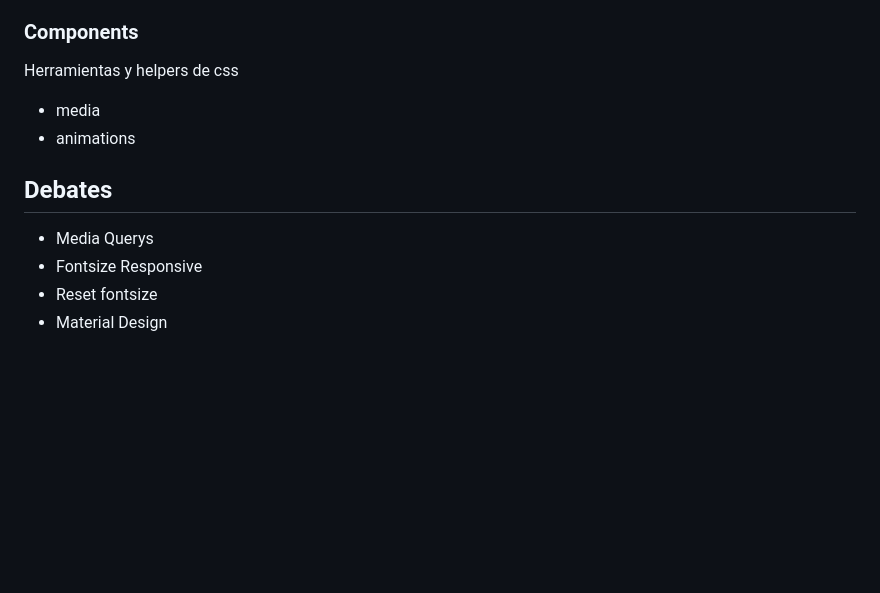
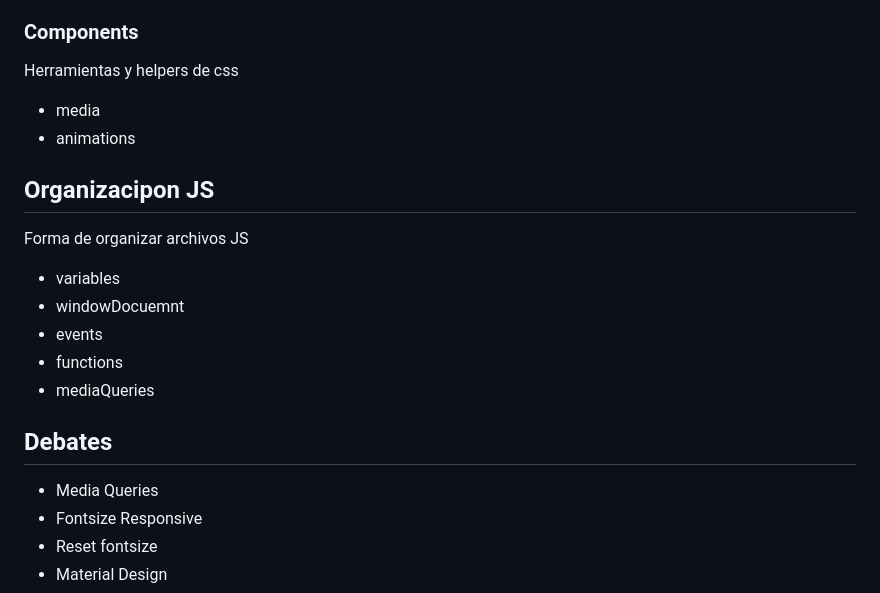
Before and after one commit to AlexanderHOB/NibbleFrame, a Markdown page: single-page/README.md, the part around the change. GitHub-like rendering; blank space fills up the shorter version.

Commit message:
single page v0.7

```diff
--- a/single-page/README.md
+++ b/single-page/README.md
@@ -42,8 +42,16 @@ Herramientas y helpers de css
 * media
 * animations
 
+## Organizacipon JS
+Forma de organizar archivos JS
+* variables
+* windowDocuemnt
+* events
+* functions
+* mediaQueries
+
 ## Debates
-* Media Querys
+* Media Queries
 * Fontsize Responsive
 * Reset fontsize
 * Material Design
```
Also changed, not shown: single-page/assets/img/logo.jpg (added), 16 other files.
